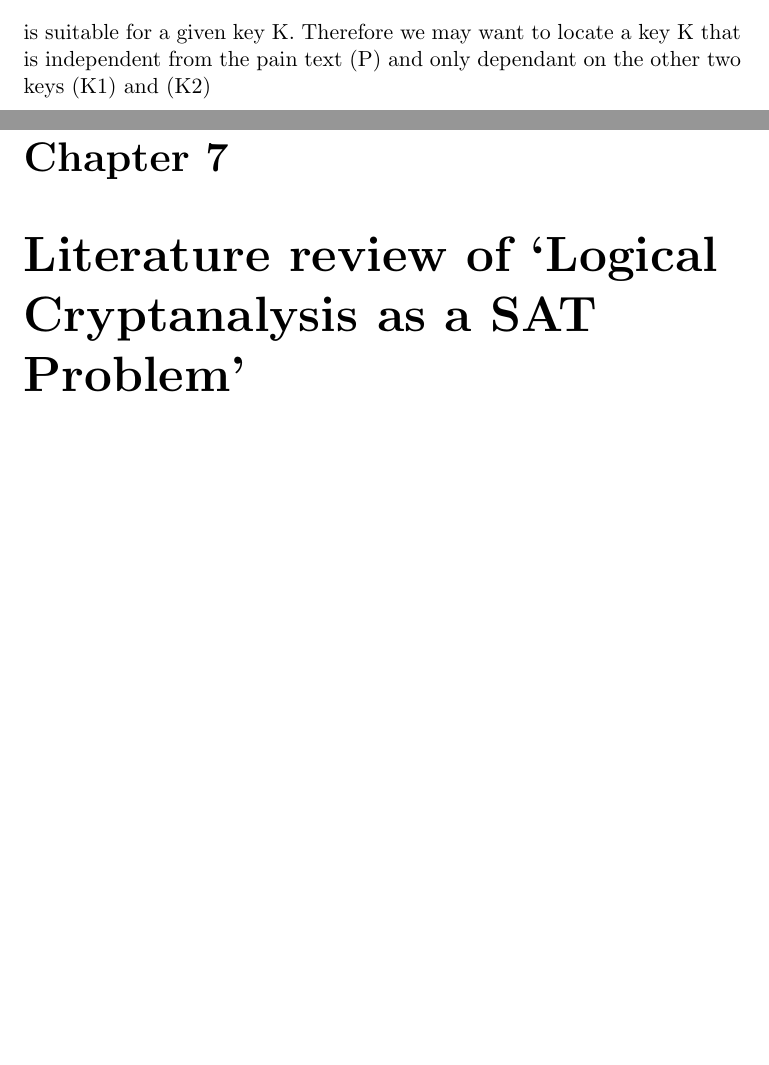
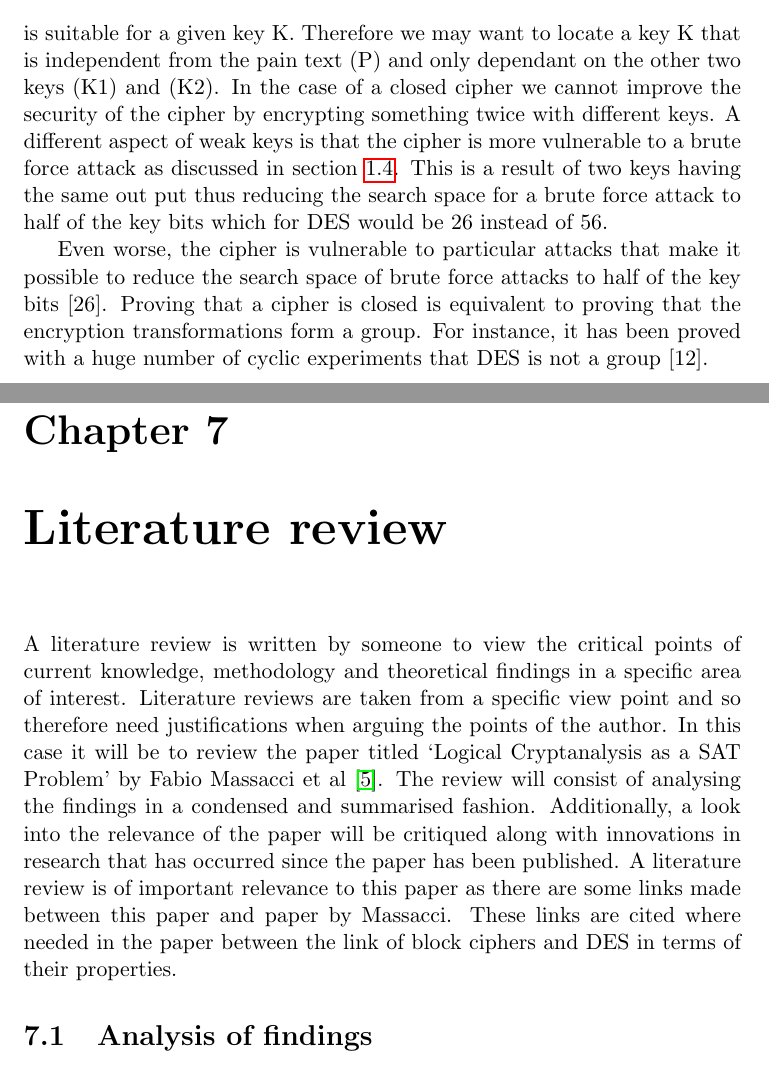
Before and after one commit to OKullmann/DESviaSAT, a LaTeX thesis (Dissertation.tex): two parts of pages 25 and 29 of 36, joined at a grey line, cut so that both start at the same text, the shorter picture padded with empty space. Compiled offline with pdfLaTeX.

Commit message:
Literature review introduction added
A literature review introduction was added with a section

```diff
--- a/Dissertation.tex
+++ b/Dissertation.tex
@@ -690,10 +690,10 @@ If it so happens that no weak key exists, we may want to know if a cipher is clo
 \begin{displaymath}
 E_{K2}(E_{K1})(P) = E_{K}(P)
 \end{displaymath}
-is suitable for a given key K. Therefore we may want to locate a key K that is independent from the pain text (P) and only dependant on the other two keys (K1) and (K2)
+is suitable for a given key K. Therefore we may want to locate a key K that is independent from the pain text (P) and only dependant on the other two keys (K1) and (K2). In the case of a closed cipher we cannot improve the security of the cipher by encrypting something twice with different keys. A different aspect of weak keys is that the cipher is more vulnerable to a brute force attack as discussed in section \ref{cha:RWork}. This is a result of two keys having the same out put thus reducing the search space for a brute force attack to half of the key bits which for DES would be 26 instead of 56.
 
 
-
+Even worse, the cipher is vulnerable to particular attacks that make it possible to reduce the search space of brute force attacks to half of the key bits [26]. Proving that a cipher is closed is equivalent to proving that the encryption transformations form a group. For instance, it has been proved with a huge number of cyclic experiments that DES is not a group [12].
 
 
 
@@ -787,7 +787,26 @@ C_{K1}(P) = C_{K2}(P)
 \chapter{Translating DES to SAT}
 \label{cha:AppDESSAT}
 
-\chapter{Literature review of `Logical Cryptanalysis as a SAT Problem'}
+\chapter{Literature review}
+\label{cha:LitReview}
+A literature review is written by someone to view the critical points of current knowledge, methodology and theoretical findings in a specific area of interest. Literature reviews are taken from a specific view point and so therefore need justifications when arguing the points of the author. In this case it will be to review the paper titled `Logical Cryptanalysis as a SAT Problem' by Fabio Massacci et al \cite{Fabio2000LogicalSAT}. The review will consist of analysing the findings in a condensed and summarised fashion. Additionally, a look into the relevance of the paper will be critiqued along with innovations in research that has occurred since the paper has been published. A literature review is of important relevance to this paper as there are some links made between this paper and paper by Massacci. These links are cited where needed in the paper between the link of block ciphers and DES in terms of their properties.
+
+
+
+\section{Analysis of findings}
+\label{sec:AnalysisOF}
+%review the paper and gather meaningful data to discuss. Additiaonlly discuss what was not talked about (universal backdoor key)
+
+
+
+
+
+
+
+
+
+
+
 
 
 
```
Also changed, not shown: 2 other files.
